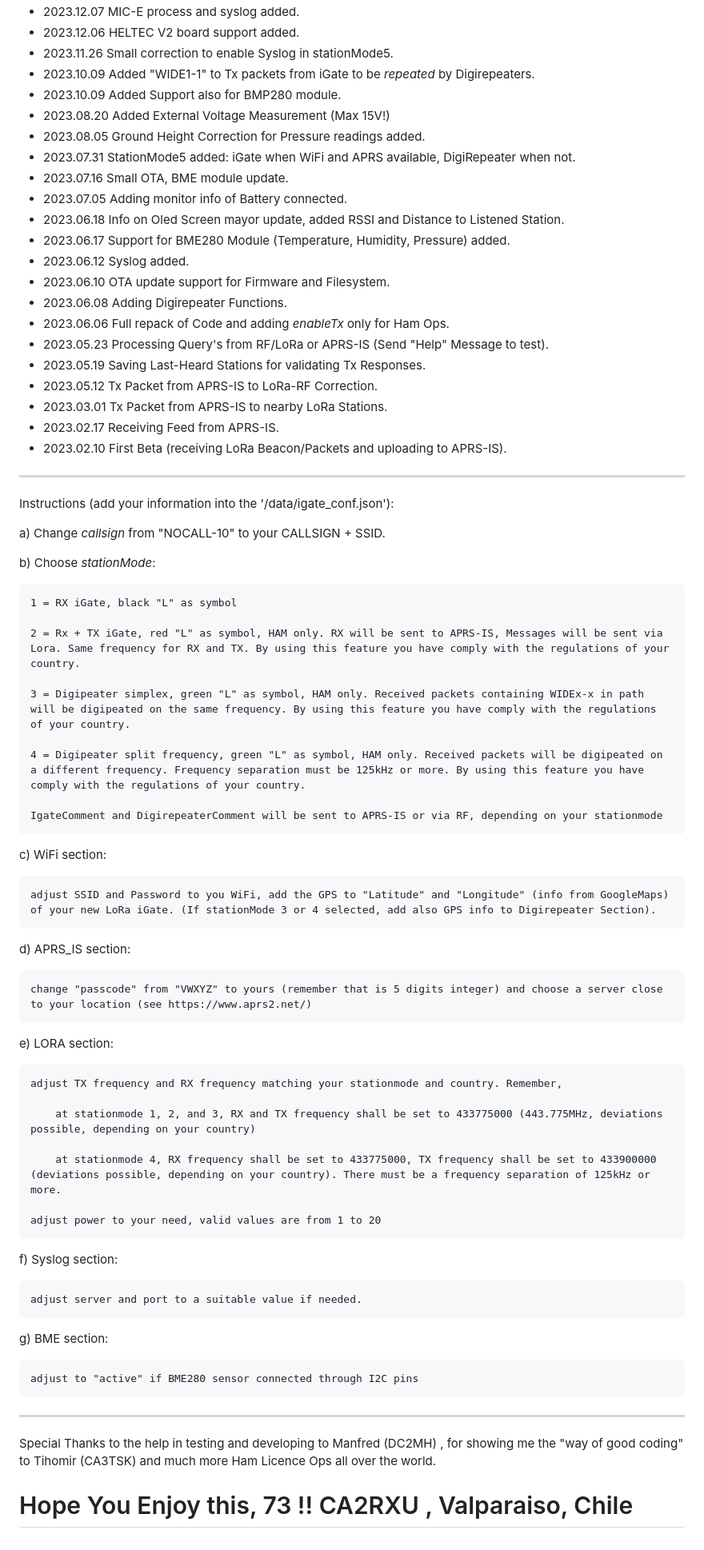
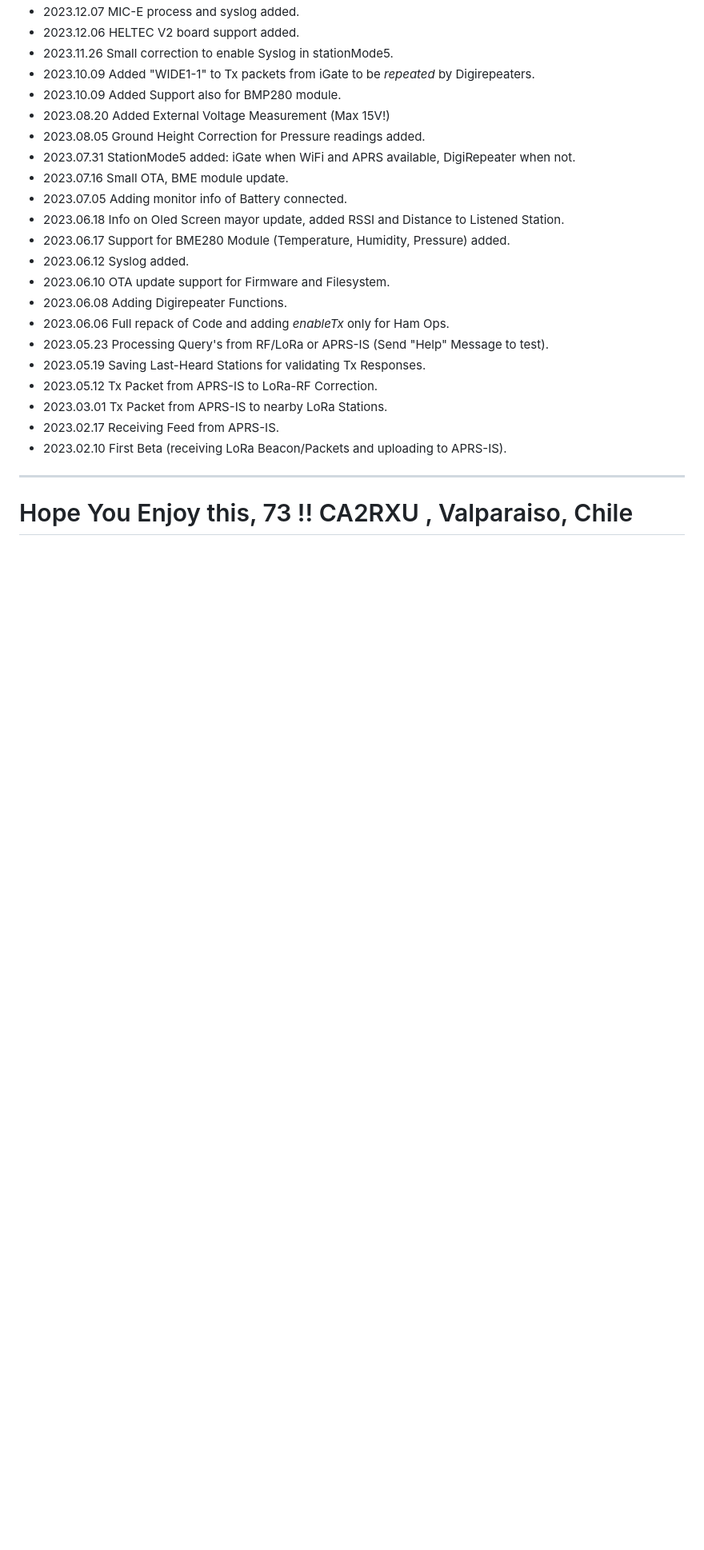
Before and after one commit to richonguzman/LoRa_APRS_iGate, a Markdown page: README.md, the part around the change. Shown: that part at 80% size. Rendered like a GitHub page; blank space fills up the shorter version.

```diff
--- a/README.md
+++ b/README.md
@@ -77,54 +77,6 @@ ____________________________________________________
 - 2023.02.17 Receiving Feed from APRS-IS.
 - 2023.02.10 First Beta (receiving LoRa Beacon/Packets and uploading to APRS-IS).
 
-____________________________________________________
-
-
-Instructions (add your information into the '/data/igate_conf.json'):
-
-a) Change _callsign_ from "NOCALL-10" to your CALLSIGN + SSID.
-
-b) Choose _stationMode_:
-
-    1 = RX iGate, black "L" as symbol
-
-    2 = Rx + TX iGate, red "L" as symbol, HAM only. RX will be sent to APRS-IS, Messages will be sent via Lora. Same frequency for RX and TX. By using this feature you have comply with the regulations of your country.
-
-    3 = Digipeater simplex, green "L" as symbol, HAM only. Received packets containing WIDEx-x in path will be digipeated on the same frequency. By using this feature you have comply with the regulations of your country.
-
-    4 = Digipeater split frequency, green "L" as symbol, HAM only. Received packets will be digipeated on a different frequency. Frequency separation must be 125kHz or more. By using this feature you have comply with the regulations of your country.
-
-    IgateComment and DigirepeaterComment will be sent to APRS-IS or via RF, depending on your stationmode
-
-c) WiFi section:
-
-    adjust SSID and Password to you WiFi, add the GPS to "Latitude" and "Longitude" (info from GoogleMaps) of your new LoRa iGate. (If stationMode 3 or 4 selected, add also GPS info to Digirepeater Section).
-
-d) APRS_IS section:
-
-    change "passcode" from "VWXYZ" to yours (remember that is 5 digits integer) and choose a server close to your location (see https://www.aprs2.net/)
-
-e) LORA section:
-
-    adjust TX frequency and RX frequency matching your stationmode and country. Remember,
-
-        at stationmode 1, 2, and 3, RX and TX frequency shall be set to 433775000 (443.775MHz, deviations possible, depending on your country)
-
-        at stationmode 4, RX frequency shall be set to 433775000, TX frequency shall be set to 433900000 (deviations possible, depending on your country). There must be a frequency separation of 125kHz or more.
-
-    adjust power to your need, valid values are from 1 to 20
-
-f) Syslog section:
-
-    adjust server and port to a suitable value if needed.
-
-g) BME section:
-
-    adjust to "active" if BME280 sensor connected through I2C pins
-
-
 __________________________________________
 
-Special Thanks to the help in testing and developing to Manfred (DC2MH) , for showing me the "way of good coding" to Tihomir (CA3TSK) and much more Ham Licence Ops all over the world.
-
 # Hope You Enjoy this, 73 !!  CA2RXU , Valparaiso, Chile
```
